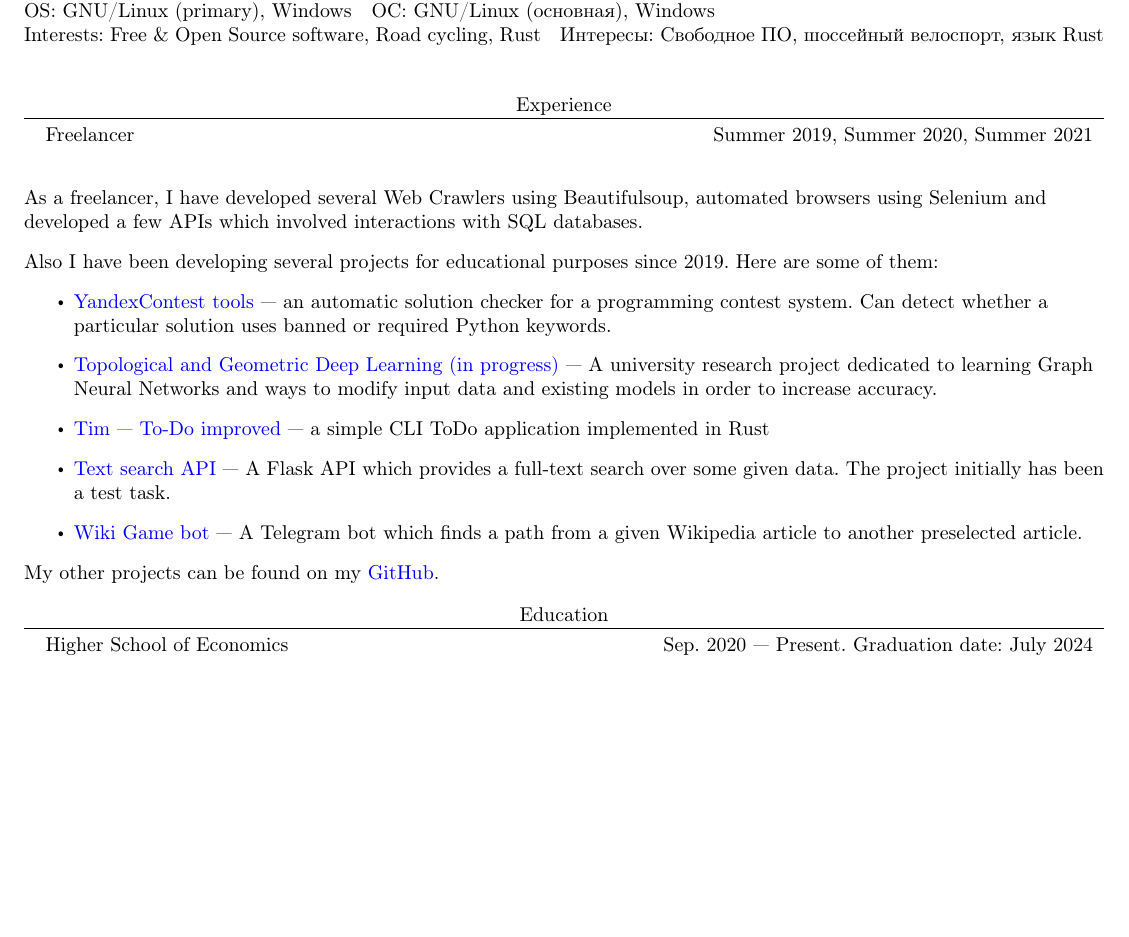
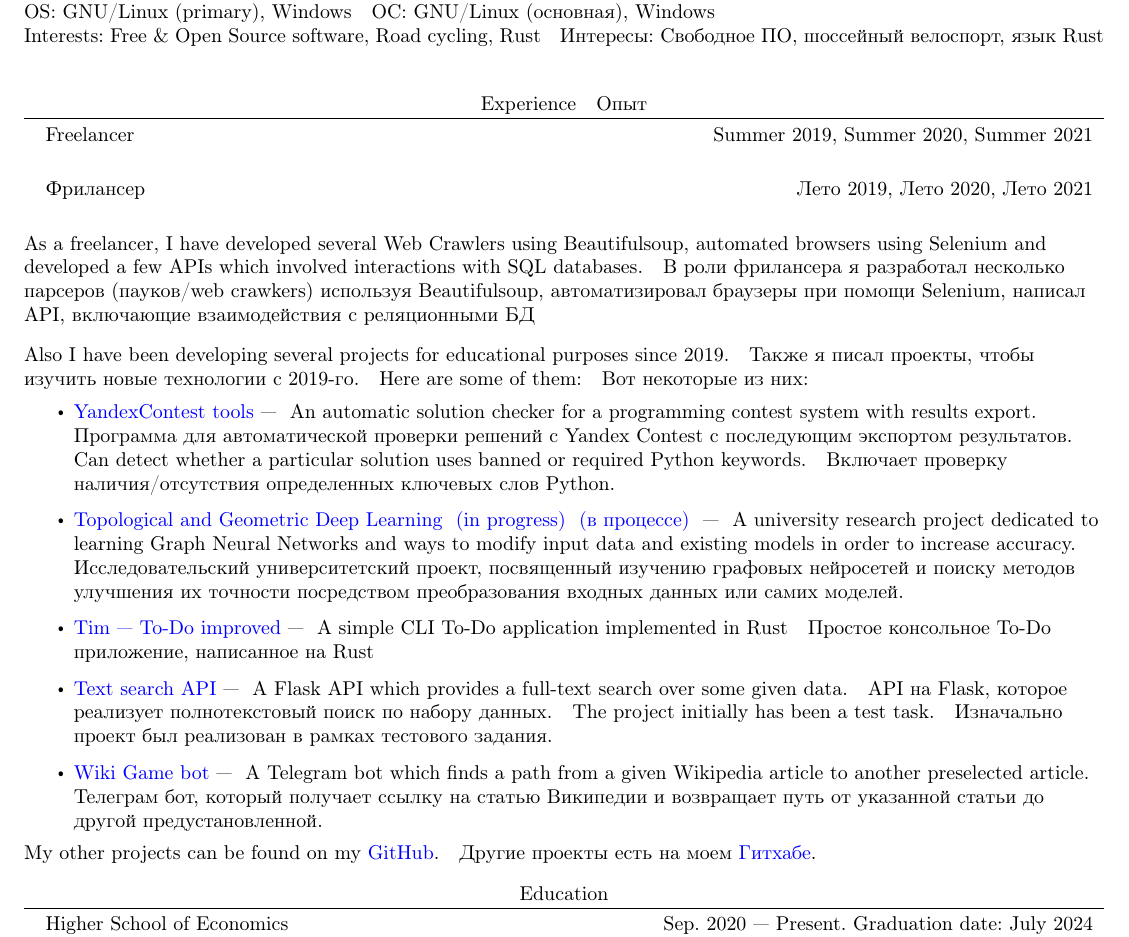
Before and after one commit to NChechulin/CV, a LaTeX document (main.tex, which reads experience.tex): part of the page before the commit and part of page 1 of 2 after it, cut so that both start at the same text, the shorter picture padded with empty space. Compiled offline with pdfLaTeX.

Commit message:
translate experience

```diff
--- a/experience.tex
+++ b/experience.tex
@@ -1,28 +1,56 @@
-\section{Experience}
-    \resumeSubHeadingListStart
-        \resumeSubheading
-            {Freelancer}{Summer 2019, Summer 2020, Summer 2021}{}{}
-    \resumeSubHeadingListEnd
+\section{
+    \en{Experience}
+    \ru{Опыт}
+}
+    \en{
+        \resumeSubHeadingListStart
+            \resumeSubheading
+                {Freelancer}{Summer 2019, Summer 2020, Summer 2021}{}{}
+        \resumeSubHeadingListEnd
+    }
+    \ru{
+        \resumeSubHeadingListStart
+            \resumeSubheading
+                {Фрилансер}{Лето 2019, Лето 2020, Лето 2021}{}{}
+        \resumeSubHeadingListEnd
+    }
 
     \vskip 5pt
 
-    As a freelancer, I have developed several Web Crawlers using Beautifulsoup, automated browsers using Selenium and developed a few APIs which involved interactions with SQL databases.
+    \en{As a freelancer, I have developed several Web Crawlers using Beautifulsoup, automated browsers using Selenium and developed a few APIs which involved interactions with SQL databases.}
+    \ru{В роли фрилансера я разработал несколько парсеров (пауков/web crawkers) используя Beautifulsoup, автоматизировал браузеры при помощи Selenium, написал API, включающие взаимодействия с реляционными БД}
 
     \vskip 8pt
 
-    Also I have been developing several projects for educational purposes since 2019.
-    Here are some of them:
+    \en{Also I have been developing several projects for educational purposes since 2019.}
+    \ru{Также я писал проекты, чтобы изучить новые технологии с 2019-го.}
+    \en{Here are some of them:}
+    \ru{Вот некоторые из них:}
     \begin{itemize}
-        \item \link{https://github.com/NChechulin/python-yandex-contest-tools}{YandexContest tools} --- an automatic solution checker for a programming contest system.
-        Can detect whether a particular solution uses banned or required Python keywords.
+        \item \link{https://github.com/NChechulin/python-yandex-contest-tools}{YandexContest tools} ---
+            \en{An automatic solution checker for a programming contest system with results export.}
+            \ru{Программа для автоматической проверки решений с Yandex Contest с последующим экспортом результатов.}
+            \en{Can detect whether a particular solution uses banned or required Python keywords.}
+            \ru{Включает проверку наличия/отсутствия определенных ключевых слов Python.}
 
-        \item \link{https://github.com/NChechulin/GNN-project}{Topological and Geometric Deep Learning (in progress)} --- A university research project dedicated to learning Graph Neural Networks and ways to modify input data and existing models in order to increase accuracy.
+        \item \link{https://github.com/NChechulin/GNN-project}{Topological and Geometric Deep Learning \en{(in progress)}\ru{(в процессе)}} ---
+            \en{A university research project dedicated to learning Graph Neural Networks and ways to modify input data and existing models in order to increase accuracy.}
+            \ru{Исследовательский университетский проект, посвященный изучению графовых нейросетей и поиску методов улучшения их точности посредством преобразования входных данных или самих моделей.}
 
-        \item \link{https://github.com/NChechulin/tim}{Tim --- To-Do improved} --- a simple CLI ToDo application implemented in Rust
+        \item \link{https://github.com/NChechulin/tim}{Tim --- To-Do improved} ---
+            \en{A simple CLI To-Do application implemented in Rust}
+            \ru{Простое консольное To-Do приложение, написанное на Rust}
 
-        \item \link{https://github.com/NChechulin/apsolutions-intern-test-task}{Text search API} --- A Flask API which provides a full-text search over some given data. The project initially has been a test task.
+        \item \link{https://github.com/NChechulin/apsolutions-intern-test-task}{Text search API} ---
+            \en{A Flask API which provides a full-text search over some given data.}
+            \ru{API на Flask, которое реализует полнотекстовый поиск по набору данных.}
+            \en{The project initially has been a test task.}
+            \ru{Изначально проект был реализован в рамках тестового задания.}
 
-        \item \link{https://github.com/NChechulin/wiki-game-telegram-bot}{Wiki Game bot} --- A Telegram bot which finds a path from a given Wikipedia article to another preselected article.
+        \item \link{https://github.com/NChechulin/wiki-game-telegram-bot}{Wiki Game bot} ---
+            \en{A Telegram bot which finds a path from a given Wikipedia article to another preselected article.}
+            \ru{Телеграм бот, который получает ссылку на статью Википедии и возвращает путь от указанной статьи до другой предустановленной.}
     \end{itemize}
 
-    My other projects can be found on my \link{https://github.com/NChechulin}{GitHub}.
+    \en{My other projects can be found on my \link{https://github.com/NChechulin}{GitHub}.}
+    \ru{Другие проекты есть на моем \link{https://github.com/NChechulin}{Гитхабе}.}
```
Also changed, not shown: output/cv.pdf, output/cv_ru.pdf.
